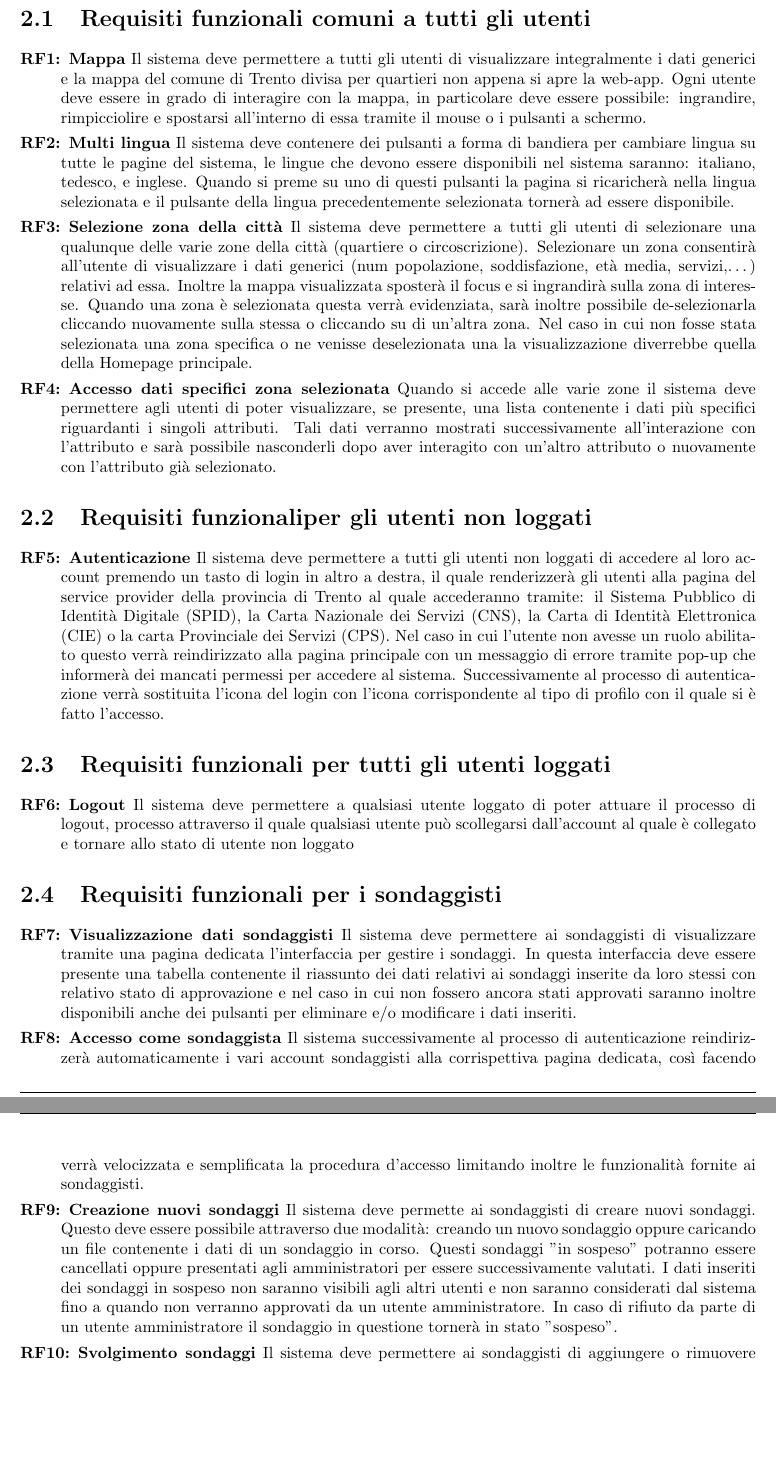
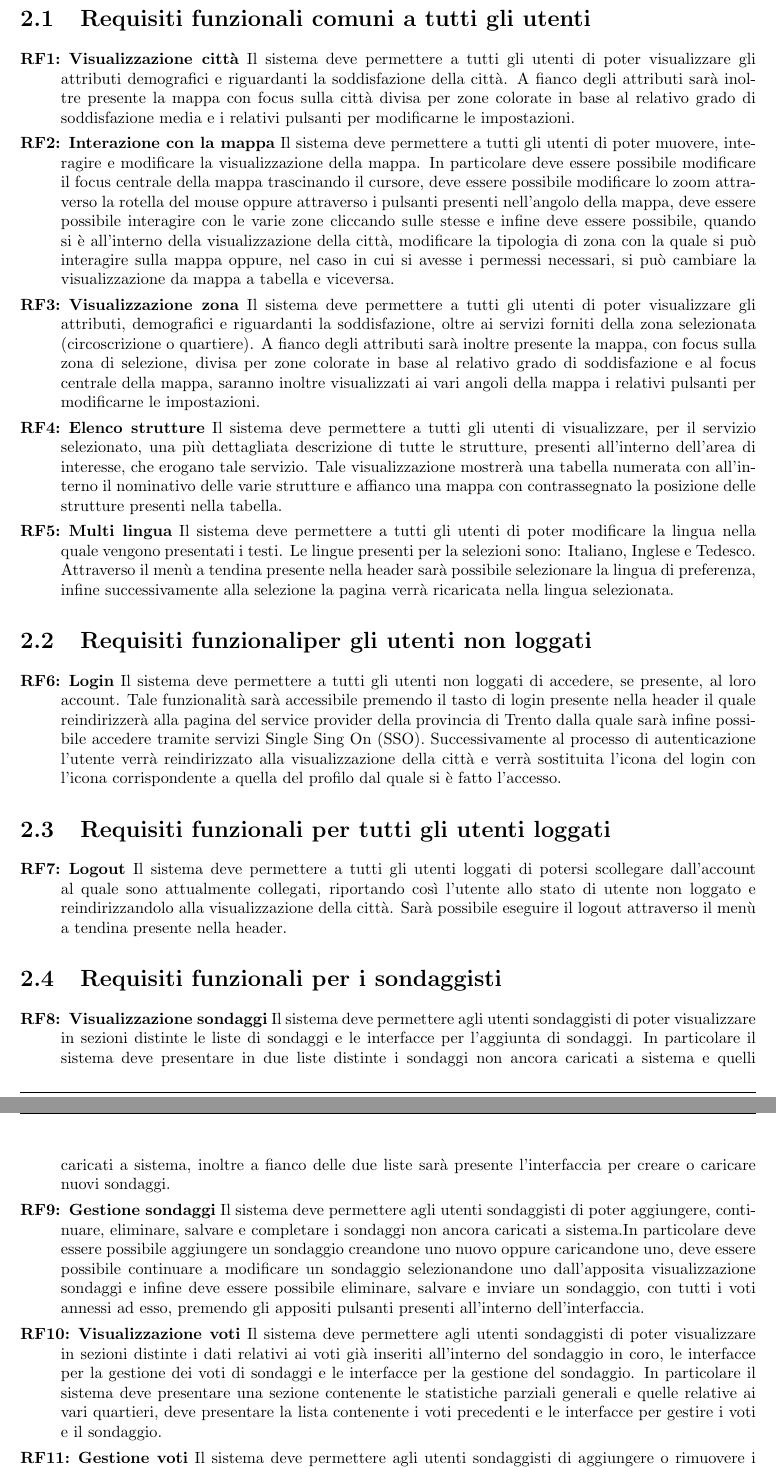
Before and after one commit to lucafano04/progettoIngenieriaSoftware, a LaTeX document (deliverable/D1/main.tex, which reads deliverable/D1/chapters/02-requisitiFunzionali.tex): two parts of pages 5 and 6 of 13, joined at a grey line, cut so that both start at the same text, the shorter picture padded with empty space. Compiled offline with pdfLaTeX.

Commit message:
refactor(D1): :recycle: che bello, di nuovo gli RF

```diff
--- a/deliverable/D1/chapters/02-requisitiFunzionali.tex
+++ b/deliverable/D1/chapters/02-requisitiFunzionali.tex
@@ -1,25 +1,26 @@
 \chapter{Requisiti Funzionali}
     \section{Requisiti funzionali comuni a tutti gli utenti}
         \begin{rfList}
-            \rfItem \textbf{Mappa} Il sistema deve permettere a tutti gli utenti di visualizzare integralmente i dati generici e la mappa del comune di Trento divisa per quartieri non appena si apre la web-app. Ogni utente deve essere in grado di interagire con la mappa, in particolare deve essere possibile: ingrandire, rimpicciolire e spostarsi all'interno di essa tramite il mouse o i pulsanti a schermo.
-            \rfItem \textbf{Multi lingua} Il sistema deve contenere dei pulsanti a forma di bandiera per cambiare lingua su tutte le pagine del sistema, le lingue che devono essere disponibili nel sistema saranno: italiano, tedesco, e inglese. Quando si preme su uno di questi pulsanti la pagina si ricaricherà nella lingua selezionata e il pulsante della lingua precedentemente selezionata tornerà ad essere disponibile.
-            \rfItem \textbf{Selezione zona della città} Il sistema deve permettere a tutti gli utenti di selezionare una qualunque delle varie zone della città (quartiere o circoscrizione). Selezionare un zona consentirà all'utente di visualizzare i dati generici (num popolazione, soddisfazione, età media, servizi,\dots) relativi ad essa. Inoltre la mappa visualizzata sposterà il focus e si ingrandirà sulla zona di interesse. Quando una zona è selezionata questa verrà evidenziata, sarà inoltre possibile de-selezionarla cliccando nuovamente sulla stessa o cliccando su di un'altra zona. Nel caso in cui non fosse stata selezionata una zona specifica o ne venisse deselezionata una la visualizzazione diverrebbe quella della Homepage principale.
-            \rfItem \textbf{Accesso dati specifici zona selezionata} Quando si accede alle varie zone il sistema deve permettere agli utenti di poter visualizzare, se presente, una lista contenente i dati più specifici riguardanti i singoli attributi. Tali dati verranno mostrati successivamente all'interazione con l'attributo e sarà possibile nasconderli dopo aver interagito con un'altro attributo o nuovamente con l'attributo già selezionato.
+            \rfItem \textbf{Visualizzazione città} Il sistema deve permettere a tutti gli utenti di poter visualizzare gli attributi demografici e riguardanti la soddisfazione della città. A fianco degli attributi sarà inoltre presente la mappa con focus sulla città divisa per zone colorate in base al relativo grado di soddisfazione media e i relativi pulsanti per modificarne le impostazioni.
+            \rfItem \textbf{Interazione con la mappa} Il sistema deve permettere a tutti gli utenti di poter muovere, interagire e modificare la visualizzazione della mappa. In particolare deve essere possibile modificare il focus centrale della mappa trascinando il cursore, deve essere possibile modificare lo zoom attraverso la rotella del mouse oppure attraverso i pulsanti presenti nell'angolo della mappa, deve essere possibile interagire con le varie zone cliccando sulle stesse e infine deve essere possibile, quando si è all'interno della visualizzazione della città, modificare la tipologia di zona con la quale si può interagire sulla mappa oppure, nel caso in cui si avesse i permessi necessari, si può cambiare la visualizzazione da mappa a tabella e viceversa.
+            \rfItem \textbf{Visualizzazione zona} Il sistema deve permettere a tutti gli utenti di poter visualizzare gli attributi, demografici e riguardanti la soddisfazione, oltre ai servizi forniti della zona selezionata (circoscrizione o quartiere). A fianco degli attributi sarà inoltre presente la mappa, con focus sulla zona di selezione, divisa per zone colorate in base al relativo grado di soddisfazione e al focus centrale della mappa, saranno inoltre visualizzati ai vari angoli della mappa i relativi pulsanti per modificarne le impostazioni.
+            \rfItem \textbf{Elenco strutture} Il sistema deve permettere a tutti gli utenti di visualizzare, per il servizio selezionato, una più dettagliata descrizione di tutte le strutture, presenti all'interno dell'area di interesse, che erogano tale servizio. Tale visualizzazione mostrerà una tabella numerata con all'interno il nominativo delle varie strutture e affianco una mappa con contrassegnato la posizione delle strutture presenti nella tabella.
+            \rfItem \textbf{Multi lingua} Il sistema deve permettere a tutti gli utenti di poter modificare la lingua nella quale vengono presentati i testi. Le lingue presenti per la selezioni sono: Italiano, Inglese e Tedesco. Attraverso il menù a tendina presente nella header sarà possibile selezionare la lingua di preferenza, infine successivamente alla selezione la pagina verrà ricaricata nella lingua selezionata.
         \end{rfList}
     \section{Requisiti funzionaliper gli utenti non loggati}
         \begin{rfList}
-            \rfItem \textbf{Autenticazione} Il sistema deve permettere a tutti gli utenti non loggati di accedere al loro account premendo un tasto di login in altro a destra, il quale renderizzerà gli utenti alla pagina del service provider della provincia di Trento al quale accederanno tramite: il Sistema Pubblico di Identità Digitale (SPID), la Carta Nazionale dei Servizi (CNS), la Carta di Identità Elettronica (CIE) o la carta Provinciale dei Servizi (CPS). Nel caso in cui l'utente non avesse un ruolo abilitato questo verrà reindirizzato alla pagina principale con un messaggio di errore tramite pop-up che informerà dei mancati permessi per accedere al sistema. Successivamente al processo di autenticazione verrà sostituita l'icona del login con l'icona corrispondente al tipo di profilo con il quale si è fatto l'accesso.
+            \rfItem \textbf{Login} Il sistema deve permettere a tutti gli utenti non loggati di accedere, se presente, al loro account. Tale funzionalità sarà accessibile premendo il tasto di login presente nella header il quale reindirizzerà alla pagina del service provider della provincia di Trento dalla quale sarà infine possibile accedere tramite servizi Single Sing On (SSO). Successivamente al processo di autenticazione l'utente verrà reindirizzato alla visualizzazione della città e verrà sostituita l'icona del login con l'icona corrispondente a quella del profilo dal quale si è fatto l'accesso.
         \end{rfList}
     \section{Requisiti funzionali per tutti gli utenti loggati}
         \begin{rfList}
-            \rfItem \textbf{Logout} Il sistema deve permettere a qualsiasi utente loggato di poter attuare il processo di logout, processo attraverso il quale qualsiasi utente può scollegarsi dall'account al quale è collegato e tornare allo stato di utente non loggato
+            \rfItem \textbf{Logout} Il sistema deve permettere a tutti gli utenti loggati di potersi scollegare dall'account al quale sono attualmente collegati, riportando così l'utente allo stato di utente non loggato e reindirizzandolo alla visualizzazione della città. Sarà possibile eseguire il logout attraverso il menù a tendina presente nella header.
         \end{rfList}
     \section{Requisiti funzionali per i sondaggisti}
         \begin{rfList}
-            \rfItem \textbf{Visualizzazione dati sondaggisti} Il sistema deve permettere ai sondaggisti di visualizzare tramite una pagina dedicata l'interfaccia per gestire i sondaggi. In questa interfaccia deve essere presente una tabella contenente il riassunto dei dati relativi ai sondaggi inserite da loro stessi con relativo stato di approvazione e nel caso in cui non fossero ancora stati approvati saranno inoltre disponibili anche dei pulsanti per eliminare e/o modificare i dati inseriti.
-            \rfItem \textbf{Accesso come sondaggista} Il sistema successivamente al processo di autenticazione reindirizzerà automaticamente i vari account sondaggisti alla corrispettiva pagina dedicata, così facendo verrà velocizzata e semplificata la procedura d'accesso limitando inoltre le funzionalità fornite ai sondaggisti.
-            \rfItem \textbf{Creazione nuovi sondaggi} Il sistema deve permette ai sondaggisti di creare nuovi sondaggi. Questo deve essere possibile attraverso due modalità: creando un nuovo sondaggio oppure caricando un file contenente i dati di un sondaggio in corso. Questi sondaggi "in sospeso" potranno essere cancellati oppure presentati agli amministratori per essere successivamente valutati. I dati inseriti dei sondaggi in sospeso non saranno visibili agli altri utenti e non saranno considerati dal sistema fino a quando non verranno approvati da un utente amministratore. In caso di rifiuto da parte di un utente amministratore il sondaggio in questione tornerà in stato "sospeso".
-            \rfItem \textbf{Svolgimento sondaggi} Il sistema deve permettere ai sondaggisti di aggiungere o rimuovere i voti ai sondaggi in sospeso. Tramite una pagina apposita, sarà possibile inserire o eliminare nuovi voti, aggiungendo informazioni sulla circoscrizione di appartenenza e a scelta volontaria del cittadino la propria età.
+            \rfItem \textbf{Visualizzazione sondaggi} Il sistema deve permettere agli utenti sondaggisti di poter visualizzare in sezioni distinte le liste di sondaggi e le interfacce per l'aggiunta di sondaggi. In particolare il sistema deve presentare in due liste distinte i sondaggi non ancora caricati a sistema e quelli caricati a sistema, inoltre a fianco delle due liste sarà presente l'interfaccia per creare o caricare nuovi sondaggi.
+            \rfItem \textbf{Gestione sondaggi} Il sistema deve permettere agli utenti sondaggisti di poter aggiungere, continuare, eliminare, salvare e completare i sondaggi non ancora caricati a sistema.In particolare deve essere possibile aggiungere un sondaggio creandone uno nuovo oppure caricandone uno, deve essere possibile continuare a modificare un sondaggio selezionandone uno dall'apposita visualizzazione sondaggi e infine deve essere possibile eliminare, salvare e inviare un sondaggio, con tutti i voti annessi ad esso, premendo gli appositi pulsanti presenti all'interno dell'interfaccia.
+            \rfItem \textbf{Visualizzazione voti} Il sistema deve permettere agli utenti sondaggisti di poter visualizzare in sezioni distinte i dati relativi ai voti già inseriti all'interno del sondaggio in coro, le interfacce per la gestione dei voti di sondaggi e le interfacce per la gestione del sondaggio. In particolare il sistema deve presentare una sezione contenente le statistiche parziali generali e quelle relative ai vari quartieri, deve presentare la lista contenente i voti precedenti e le interfacce per gestire i voti e il sondaggio.
+            \rfItem \textbf{Gestione voti} Il sistema deve permettere agli utenti sondaggisti di aggiungere o rimuovere i voti ai sondaggi in sospeso, ciò sarà possibile attraverso due apposite interfacce. Per aggiungere i voti sarà necessario inserire la circoscrizione di residenza del cittadino e a scelta volontaria dello stesso la propria fascia d'età, premendo il pulsante apposito il sistema caricherà dunque l'interfaccia necessaria per il voto, completando e inviando il voto il processo di aggiunta voto sarà dunque finito. Per eliminare i voti basterà invece premere il pulsante apposito sul voto presente nella apposita lista.
         \end{rfList}
     \section{Requisiti funzionali per analisti, circoscrizioni e amministratori}
         \begin{rfList}
```
Also changed, not shown: deliverable/D1/main.pdf.
